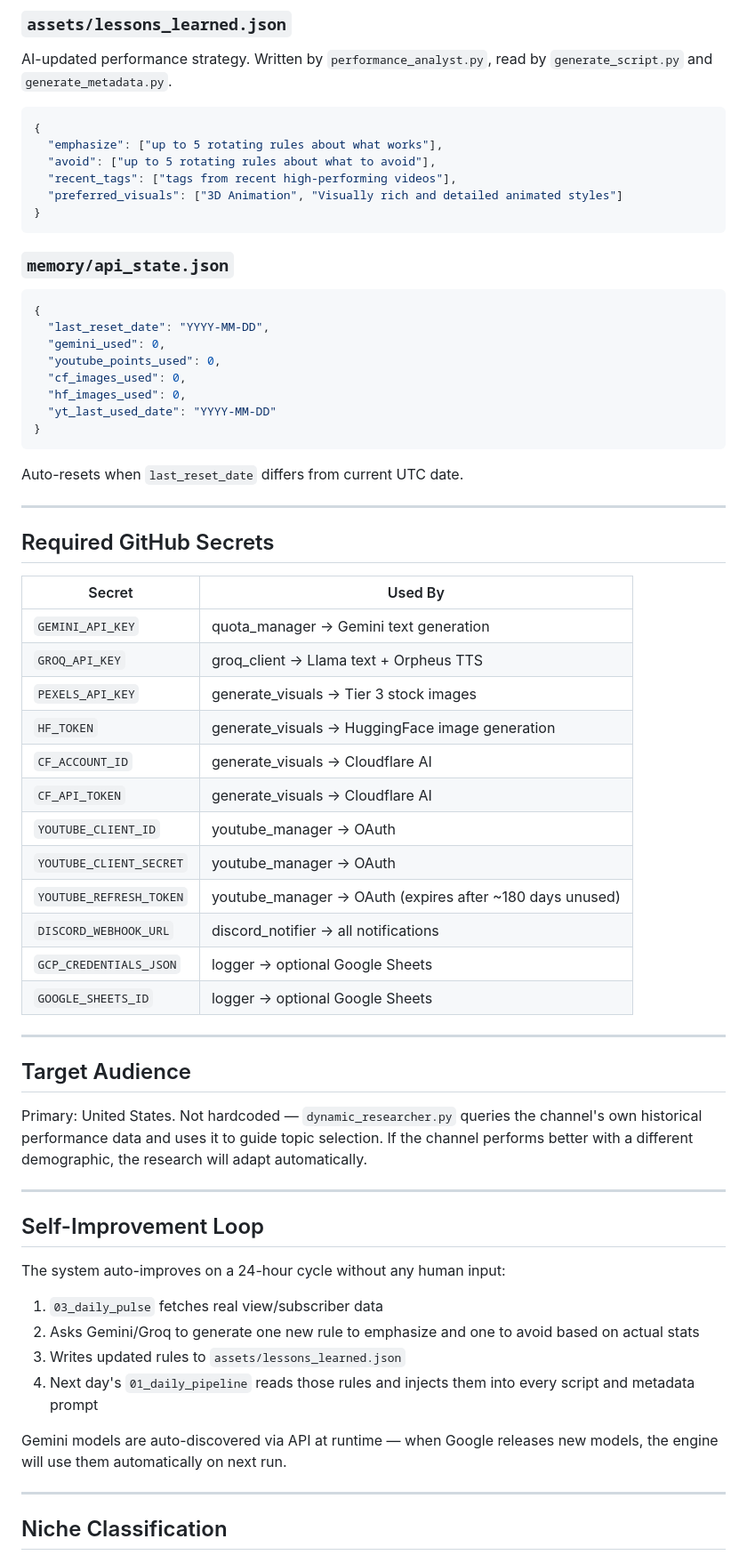
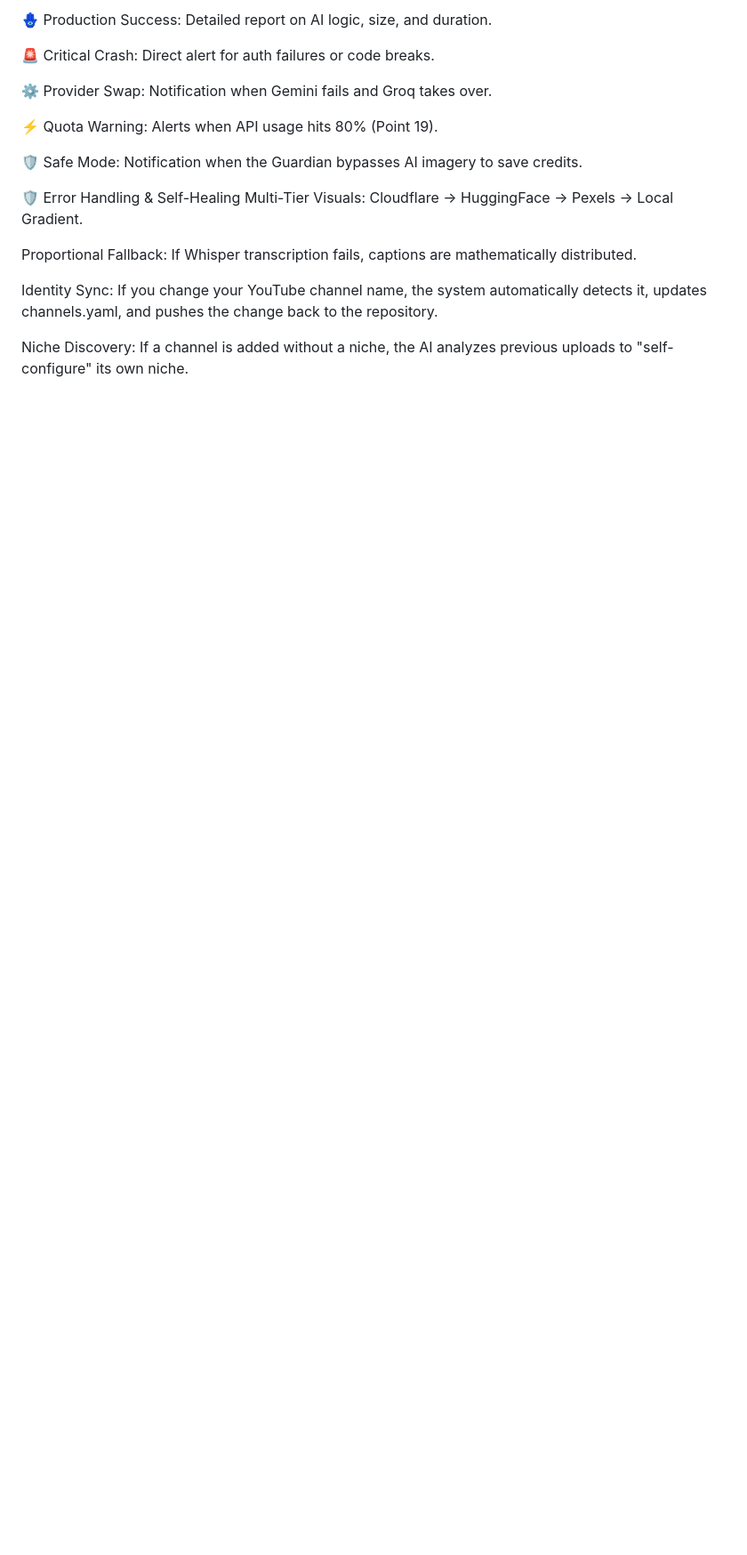
Before and after one commit to Naruto-67/yt-automation-engine, a Markdown page: README.md, the part around one of its changes. Shown at 89% size. Drawn GitHub-style; blank space fills up the shorter version.

````diff
--- a/README.md
+++ b/README.md
@@ -149,66 +102,20 @@ Pruning rules: published items are removed on next research run. Items with `fai
 
-### `assets/lessons_learned.json`
-AI-updated performance strategy. Written by `performance_analyst.py`, read by `generate_script.py` and `generate_metadata.py`.
-```json
-{
-  "emphasize": ["up to 5 rotating rules about what works"],
-  "avoid": ["up to 5 rotating rules about what to avoid"],
-  "recent_tags": ["tags from recent high-performing videos"],
-  "preferred_visuals": ["3D Animation", "Visually rich and detailed animated styles"]
-}
-```
+🪬 Production Success: Detailed report on AI logic, size, and duration.
 
-### `memory/api_state.json`
-```json
-{
-  "last_reset_date": "YYYY-MM-DD",
-  "gemini_used": 0,
-  "youtube_points_used": 0,
-  "cf_images_used": 0,
-  "hf_images_used": 0,
-  "yt_last_used_date": "YYYY-MM-DD"
-}
-```
-Auto-resets when `last_reset_date` differs from current UTC date.
+🚨 Critical Crash: Direct alert for auth failures or code breaks.
 
----
+⚙️ Provider Swap: Notification when Gemini fails and Groq takes over.
 
-## Required GitHub Secrets
+⚡ Quota Warning: Alerts when API usage hits 80% (Point 19).
 
-| Secret | Used By |
-|---|---|
-| `GEMINI_API_KEY` | quota_manager → Gemini text generation |
-| `GROQ_API_KEY` | groq_client → Llama text + Orpheus TTS |
-| `PEXELS_API_KEY` | generate_visuals → Tier 3 stock images |
-| `HF_TOKEN` | generate_visuals → HuggingFace image generation |
-| `CF_ACCOUNT_ID` | generate_visuals → Cloudflare AI |
-| `CF_API_TOKEN` | generate_visuals → Cloudflare AI |
-| `YOUTUBE_CLIENT_ID` | youtube_manager → OAuth |
-| `YOUTUBE_CLIENT_SECRET` | youtube_manager → OAuth |
-| `YOUTUBE_REFRESH_TOKEN` | youtube_manager → OAuth (expires after ~180 days unused) |
-| `DISCORD_WEBHOOK_URL` | discord_notifier → all notifications |
-| `GCP_CREDENTIALS_JSON` | logger → optional Google Sheets |
-| `GOOGLE_SHEETS_ID` | logger → optional Google Sheets |
+🛡️ Safe Mode: Notification when the Guardian bypasses AI imagery to save credits.
 
----
+🛡️ Error Handling & Self-Healing
+Multi-Tier Visuals: Cloudflare → HuggingFace → Pexels → Local Gradient.
 
-## Target Audience
+Proportional Fallback: If Whisper transcription fails, captions are mathematically distributed.
 
-Primary: United States. Not hardcoded — `dynamic_researcher.py` queries the channel's own historical performance data and uses it to guide topic selection. If the channel performs better with a different demographic, the research will adapt automatically.
+Identity Sync: If you change your YouTube channel name, the system automatically detects it, updates channels.yaml, and pushes the change back to the repository.
 
----
+Niche Discovery: If a channel is added without a niche, the AI analyzes previous uploads to "self-configure" its own niche.
 
-## Self-Improvement Loop
-
-The system auto-improves on a 24-hour cycle without any human input:
-1. `03_daily_pulse` fetches real view/subscriber data
-2. Asks Gemini/Groq to generate one new rule to emphasize and one to avoid based on actual stats
-3. Writes updated rules to `assets/lessons_learned.json`
-4. Next day's `01_daily_pipeline` reads those rules and injects them into every script and metadata prompt
-
-Gemini models are auto-discovered via API at runtime — when Google releases new models, the engine will use them automatically on next run.
-
----
-
-## Niche Classification
-
````
Also changed, not shown: other parts of README.md (+74 -142 lines).
